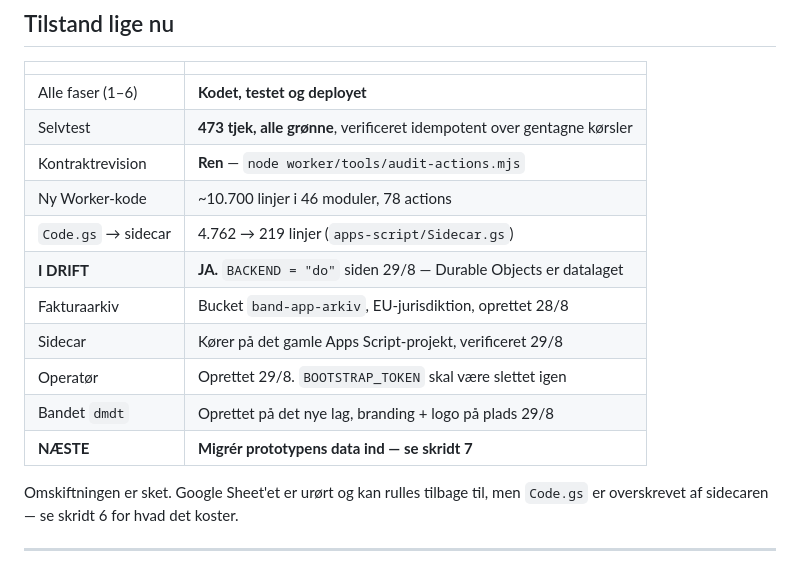
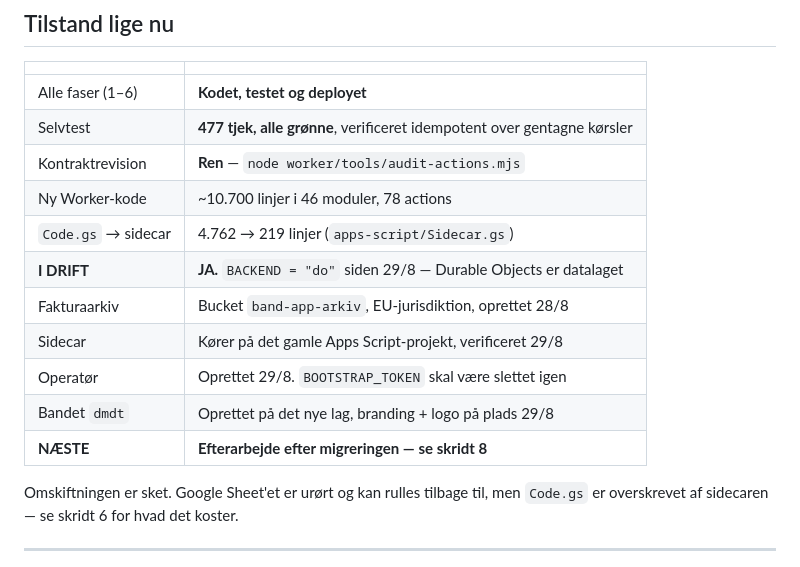
Before and after one commit to HOLOOLM/band-app, a Markdown page: HANDOVER.md, the part around one of its changes. Drawn GitHub-style.

```diff
--- a/HANDOVER.md
+++ b/HANDOVER.md
@@ -13,7 +13,7 @@ autoritativ på *hvor vi er*.
 | | |
 |---|---|
 | Alle faser (1–6) | **Kodet, testet og deployet** |
-| Selvtest | **473 tjek, alle grønne**, verificeret idempotent over gentagne kørsler |
+| Selvtest | **477 tjek, alle grønne**, verificeret idempotent over gentagne kørsler |
 | Kontraktrevision | **Ren** — `node worker/tools/audit-actions.mjs` |
 | Ny Worker-kode | ~10.700 linjer i 46 moduler, 78 actions |
 | `Code.gs` → sidecar | 4.762 → 219 linjer (`apps-script/Sidecar.gs`) |
@@ -22,7 +22,7 @@ autoritativ på *hvor vi er*.
 | Sidecar | Kører på det gamle Apps Script-projekt, verificeret 29/8 |
 | Operatør | Oprettet 29/8. `BOOTSTRAP_TOKEN` skal være slettet igen |
 | Bandet `dmdt` | Oprettet på det nye lag, branding + logo på plads 29/8 |
-| **NÆSTE** | **Migrér prototypens data ind — se skridt 7** |
+| **NÆSTE** | **Efterarbejde efter migreringen — se skridt 8** |
 
 Omskiftningen er sket. Google Sheet'et er urørt og kan rulles tilbage til, men
 `Code.gs` er overskrevet af sidecaren — se skridt 6 for hvad det koster.
```
Also changed, not shown: other parts of HANDOVER.md (+65 -0 lines).
